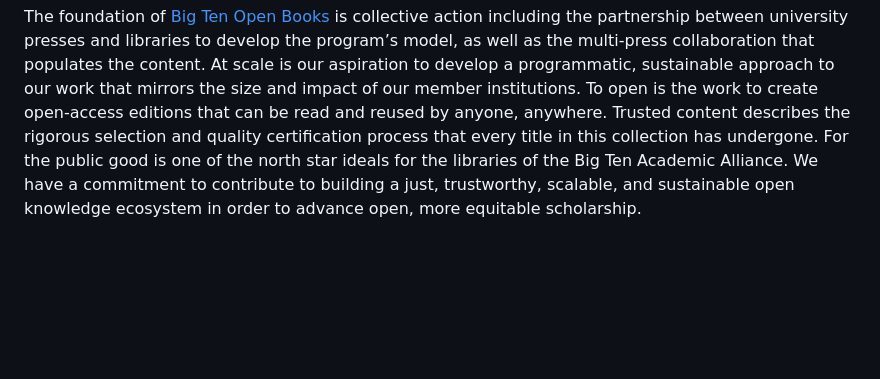
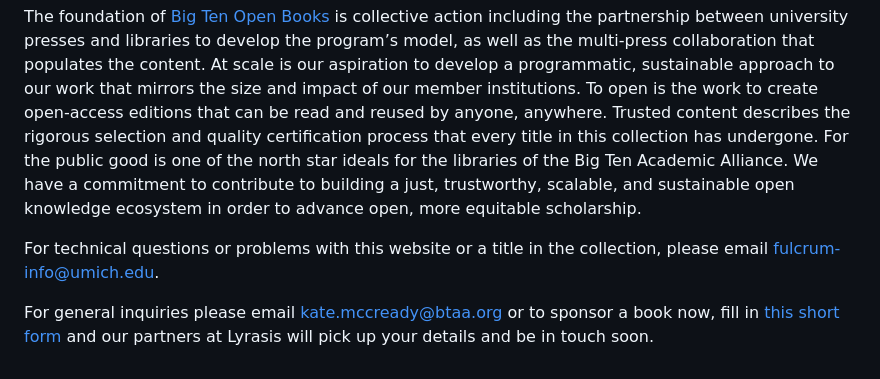
Before and after one commit to mlibrary/about-bigten, a Markdown page: src/content/about.md, the part around one of its changes. Rendered like a GitHub page; blank space fills up the shorter version.

Commit message:
Update Pages “about”

```diff
--- a/src/content/about.md
+++ b/src/content/about.md
@@ -23,3 +23,7 @@ The Big Ten Open Books project has established a model for unified, open-access
 The [Big Ten Academic Alliance continues its advocacy for a sustainable and open ecosystem of publication.](https://btaa.org/about/news-and-publications/news/2019/06/10/sustaining-values-and-scholarship-a-statement-by-the-provosts-of-the-big-ten-academic-alliance) Collectively, our institutions’ more than 50,000 faculty are supported by over $11 billion in research funding, and our institutions have similarly invested significantly in our capacity to further our missions to advance knowledge. Together, we produce roughly 15% of the research publications in the United States.
 
 The foundation of [Big Ten Open Books](http://bigtenopenbooks.org) is collective action including the partnership between university presses and libraries to develop the program’s model, as well as the multi-press collaboration that populates the content. At scale is our aspiration to develop a programmatic, sustainable approach to our work that mirrors the size and impact of our member institutions. To open is the work to create open-access editions that can be read and reused by anyone, anywhere. Trusted content describes the rigorous selection and quality certification process that every title in this collection has undergone. For the public good is one of the north star ideals for the libraries of the Big Ten Academic Alliance. We have a commitment to contribute to building a just, trustworthy, scalable, and sustainable open knowledge ecosystem in order to advance open, more equitable scholarship.
+
+For technical questions or problems with this website or a title in the collection, please email [fulcrum-info@umich.edu](mailto:fulcrum-info@umich.edu).
+
+For general inquiries please email [kate.mccready@btaa.org](mailto:kate.mccready@btaa.org) or to sponsor a book now, fill  in [this short form](forms.gle/Syzt31PM3n3haf628) and our partners at Lyrasis will pick up your details and be in touch soon.
```
Also changed, not shown: other parts of src/content/about.md (+1 -1 lines).
